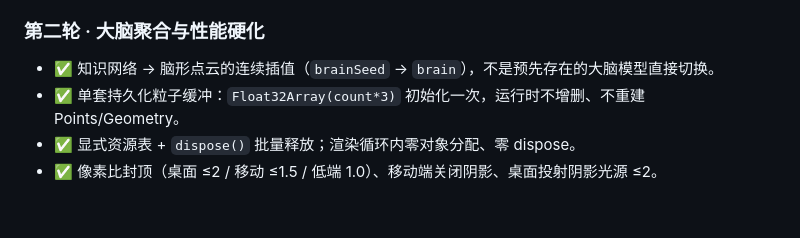
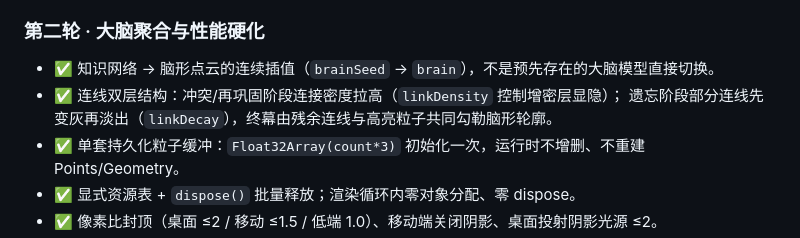
Before and after one commit to GigaEphemeral/exocortex-story, a Markdown page: README.md, the part around the change. Drawn GitHub-style; blank space fills up the shorter version.

```diff
--- a/README.md
+++ b/README.md
@@ -86,6 +86,8 @@ docs/architecture.md        模块契约与状态模型说明
 
 ### 第二轮 · 大脑聚合与性能硬化
 - ✅ 知识网络 → 脑形点云的连续插值（`brainSeed` → `brain`），不是预先存在的大脑模型直接切换。
+- ✅ 连线双层结构：冲突/再巩固阶段连接密度拉高（`linkDensity` 控制增密层显隐）；
+      遗忘阶段部分连线先变灰再淡出（`linkDecay`），终幕由残余连线与高亮粒子共同勾勒脑形轮廓。
 - ✅ 单套持久化粒子缓冲：`Float32Array(count*3)` 初始化一次，运行时不增删、不重建 Points/Geometry。
 - ✅ 显式资源表 + `dispose()` 批量释放；渲染循环内零对象分配、零 dispose。
 - ✅ 像素比封顶（桌面 ≤2 / 移动 ≤1.5 / 低端 1.0）、移动端关闭阴影、桌面投射阴影光源 ≤2。
```
Also changed, not shown: docs/architecture.md (+4 -0 lines).
